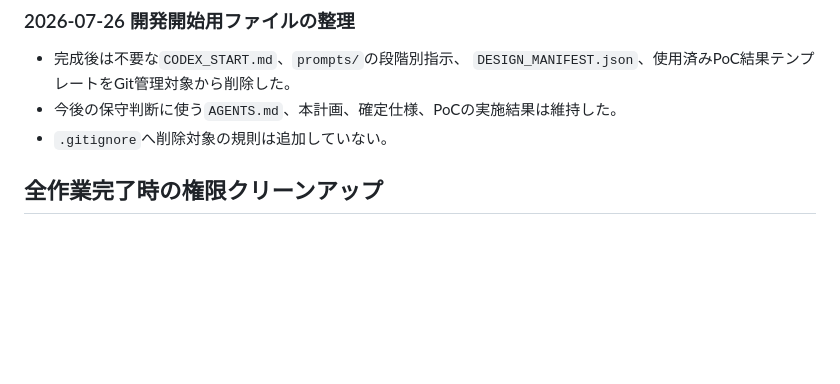
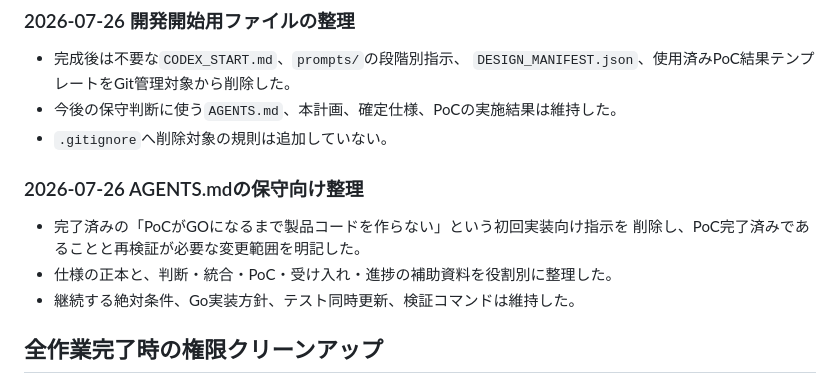
Before and after one commit to shinderuman/chapter-brake, a Markdown page: PLANS.md, the part around the change. GitHub-like rendering; blank space fills up the shorter version.

Commit message:
docs: update agent guidance for maintenance

```diff
--- a/PLANS.md
+++ b/PLANS.md
@@ -309,6 +309,13 @@ Codexは作業日、実施内容、検証結果、残課題をここへ追記す
 - 今後の保守判断に使う`AGENTS.md`、本計画、確定仕様、PoCの実施結果は維持した。
 - `.gitignore`へ削除対象の規則は追加していない。
 
+### 2026-07-26 AGENTS.mdの保守向け整理
+
+- 完了済みの「PoCがGOになるまで製品コードを作らない」という初回実装向け指示を
+  削除し、PoC完了済みであることと再検証が必要な変更範囲を明記した。
+- 仕様の正本と、判断・統合・PoC・受け入れ・進捗の補助資料を役割別に整理した。
+- 継続する絶対条件、Go実装方針、テスト同時更新、検証コマンドは維持した。
+
 ## 全作業完了時の権限クリーンアップ
 
 全Milestoneと受け入れ確認が完了した最後に、今回の作業中に付与された権限を
```
Also changed, not shown: AGENTS.md (+73 -46 lines).
